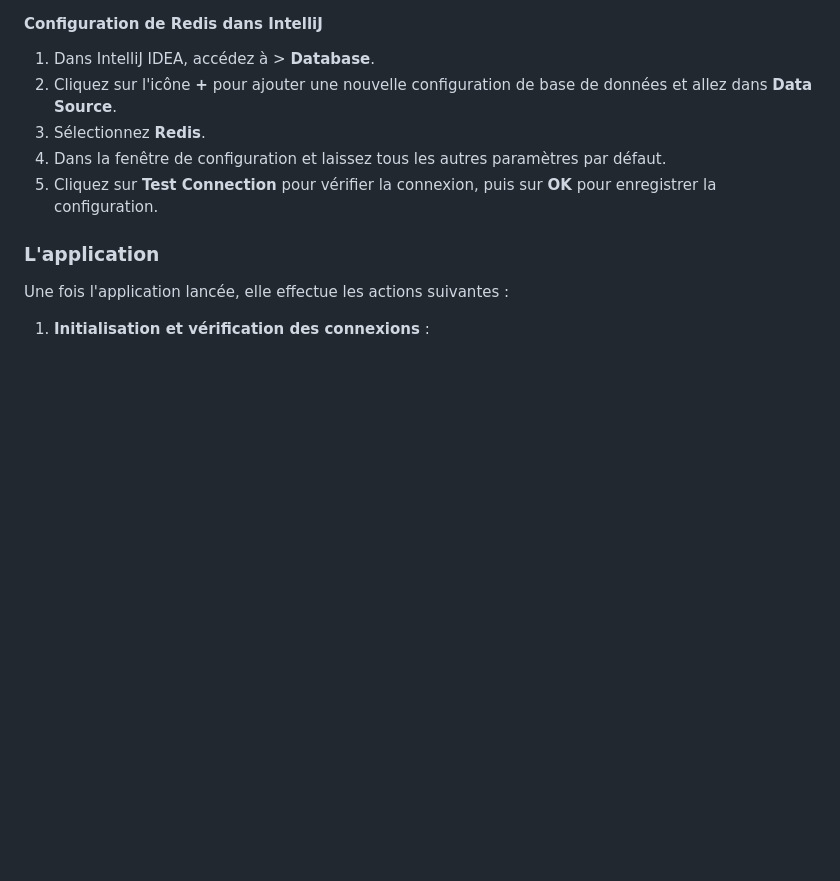
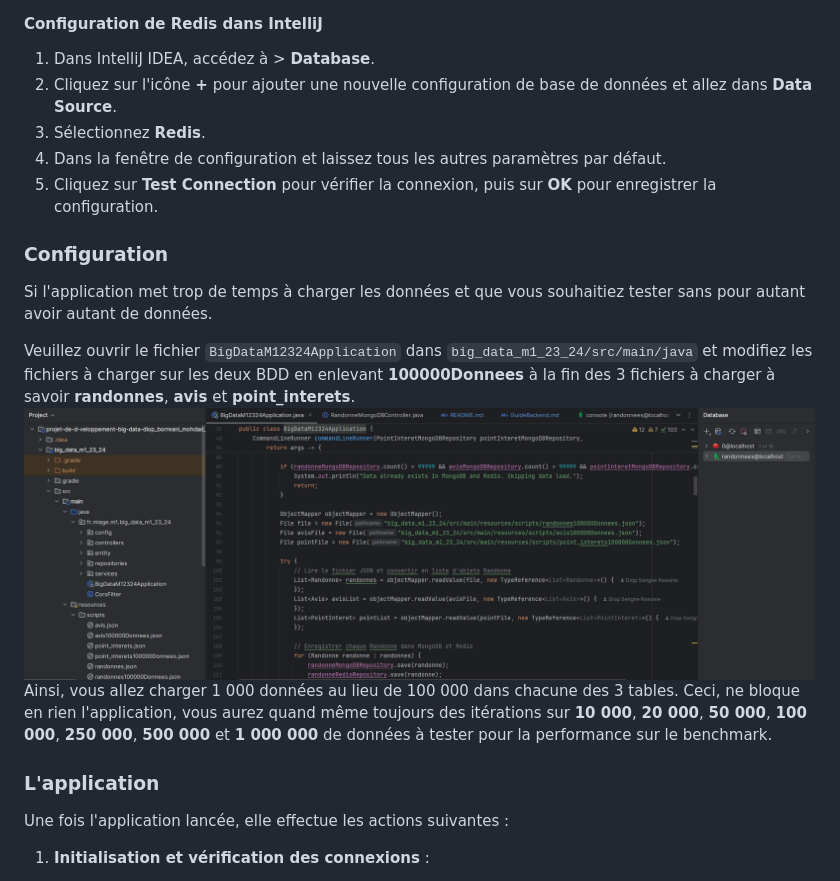
Before and after one commit to M1-MIAGE-23-24/projet-de-d-veloppement-big-data-diop_borreani_mohdad_vasseur_wanounou, a Markdown page: README.md, the part around the change. Rendered like a GitHub page; pictures changed too: images/config1.png (added); blank space fills up the shorter version.

Commit message:
MAJ avec 100000 dDonnées et 1million d'itérations et MAJ README

````diff
--- a/README.md
+++ b/README.md
@@ -142,6 +142,14 @@ Pour ce faire :
 3. Sélectionnez **Redis**.
 4. Dans la fenêtre de configuration et laissez tous les autres paramètres par défaut.
 5. Cliquez sur **Test Connection** pour vérifier la connexion, puis sur **OK** pour enregistrer la configuration.
+
+### Configuration
+
+Si l'application met trop de temps à charger les données et que vous souhaitiez tester sans pour autant avoir autant de données.
+
+Veuillez ouvrir le fichier ```BigDataM12324Application``` dans ```big_data_m1_23_24/src/main/java``` et modifiez les fichiers à charger sur les deux BDD en enlevant **100000Donnees** à la fin des 3 fichiers à charger à savoir **randonnes**, **avis** et **point_interets**.
+![config1.png](images/config1.png)
+Ainsi, vous allez charger 1 000 données au lieu de 100 000 dans chacune des 3 tables. Ceci, ne bloque en rien l'application, vous aurez quand même toujours des itérations sur **10 000**, **20 000**, **50 000**, **100 000**, **250 000**, **500 000** et **1 000 000** de données à tester pour la performance sur le benchmark.
 
 
 ### L'application
````
Also changed, not shown: GuideBackend.md (+20 -20 lines).
